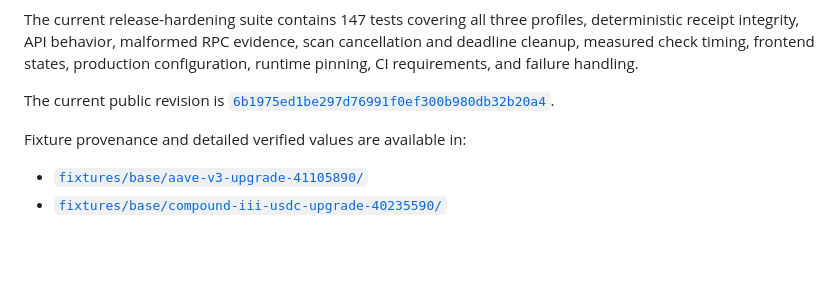
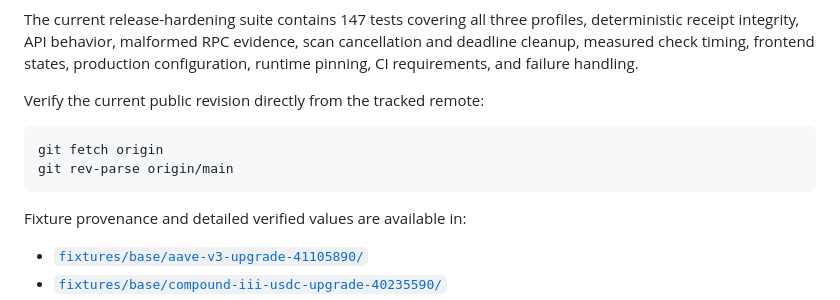
Before and after one commit to AjKadri/watchtower-agent, a Markdown page: README.md, the part around the change. Drawn GitHub-style; blank space fills up the shorter version.

Commit message:
docs: avoid stale public revision claims

````diff
--- a/README.md
+++ b/README.md
@@ -300,8 +300,12 @@ scan cancellation and deadline cleanup, measured check timing, frontend states,
 production configuration, runtime pinning, CI requirements, and failure
 handling.
 
-The current public revision is
-[`6b1975ed1be297d76991f0ef300b980db32b20a4`](https://github.com/AjKadri/watchtower-agent/commit/6b1975ed1be297d76991f0ef300b980db32b20a4).
+Verify the current public revision directly from the tracked remote:
+
+```sh
+git fetch origin
+git rev-parse origin/main
+```
 
 Fixture provenance and detailed verified values are available in:
 
````
